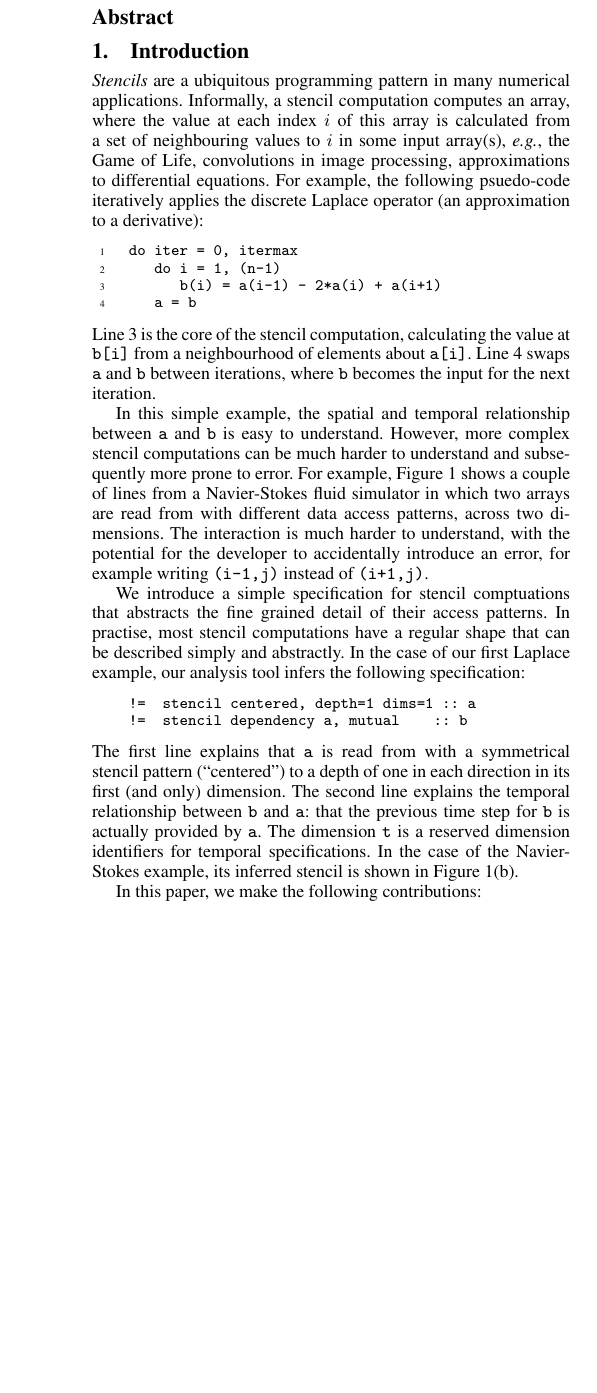
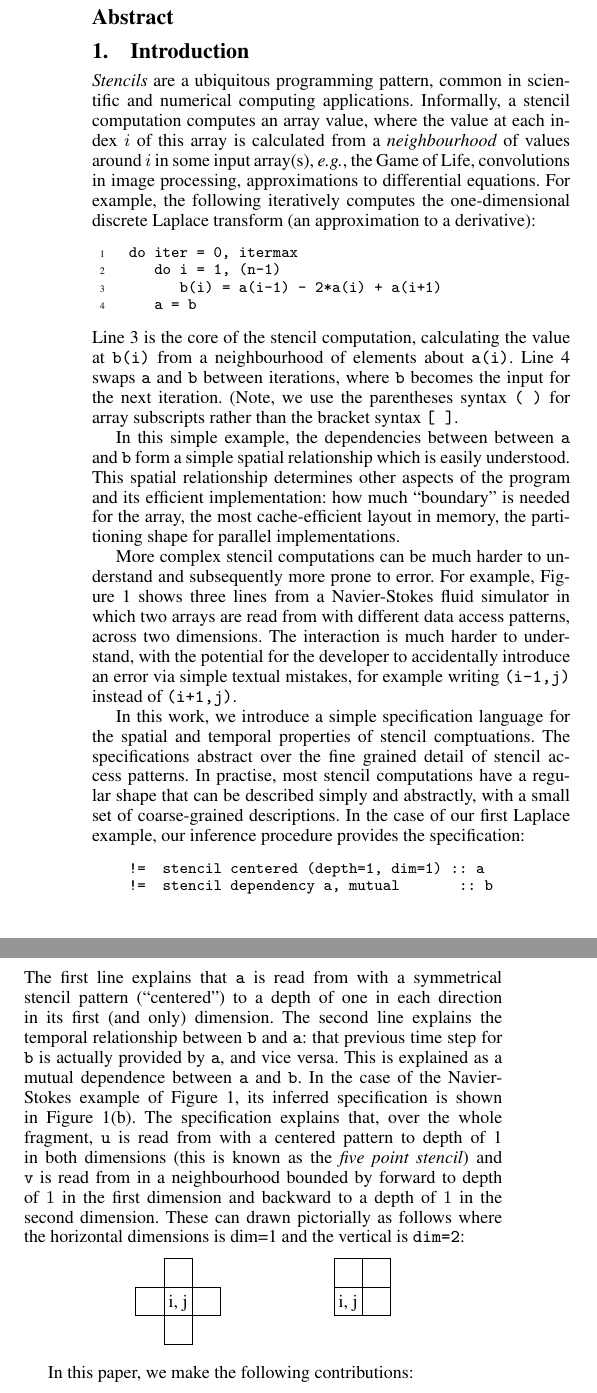
Before and after one commit to camfort/array-analyse, a LaTeX paper (paper.tex): part of one column of page 1 of 4 before the commit and two parts of the columns of page 1 of 4 after it, the two joined at a grey line, cut so that both start at the same text, the shorter picture padded with empty space. Compiled offline with pdfLaTeX; a missing font is replaced by an installed copy or a similar font.

Commit message:
improving intro

```diff
--- a/paper.tex
+++ b/paper.tex
@@ -9,6 +9,7 @@
 \usepackage{fancyvrb}
 \usepackage{subfigure}
 \usepackage{amsthm}
+\usepackage{tikz}
 
 \CustomVerbatimEnvironment{SpecVerbatim}{Verbatim}{fontsize=\footnotesize,xleftmargin=0.65cm,
 xrightmargin=0.2cm,commandchars=\\\{\},baselinestretch=0.97}
@@ -76,14 +77,14 @@ xrightmargin=0.2cm,commandchars=\\\{\},baselinestretch=0.97}
 
 \section{Introduction}
 
-\emph{Stencils} are a ubiquitous programming pattern in many numerical
-applications. Informally, a stencil computation computes
-an array, where the value at each index $i$ of this array is
-calculated from a set of neighbouring values to $i$ in some input
-array(s), \eg{}, the Game of Life, convolutions in image processing,
-approximations to differential equations. For example, the following
-psuedo-code iteratively applies the discrete Laplace
-operator (an approximation to a derivative):
+\emph{Stencils} are a ubiquitous programming pattern, common in
+scientific and numerical computing applications. Informally, a stencil
+computation computes an array value, where the value at each index $i$ of
+this array is calculated from a \emph{neighbourhood} of values around $i$ in
+some input array(s), \eg{}, the Game of Life, convolutions in image
+processing, approximations to differential equations. For example, the
+following iteratively computes the one-dimensional discrete Laplace
+transform (an approximation to a derivative):
 %
 \begin{ExmVerbatim}
 do iter = 0, itermax
@@ -93,45 +94,79 @@ do iter = 0, itermax
 \end{ExmVerbatim}
 %
 Line 3 is the core of the stencil computation, calculating
-the value at \texttt{b[i]} from a neighbourhood of elements about
-\texttt{a[i]}. Line 4 swaps
+the value at \texttt{b(i)} from a neighbourhood of elements about
+\texttt{a(i)}. Line 4 swaps
 \texttt{a} and \texttt{b} between iterations, where \texttt{b} becomes the
-input for the next iteration.
+input for the next iteration. (Note, we use the parentheses syntax
+\texttt{( )} for
+array subscripts rather than the bracket syntax \texttt{[ ]}.
 
 %This stencil computation exhibits statically decideable
 %spatial and temporal relationships between $\texttt{a}$ and
 %$\texttt{b}$.
-In this simple example, the spatial and temporal relationship
-between \texttt{a} and \texttt{b} is easy to understand. However,
-more complex stencil computations can be much harder to understand
-and subsequently more prone to error. For example, Figure~\ref{ref:navier-stokes-fragment}
-shows a couple of lines from a Navier-Stokes fluid simulator in
-which two arrays are read from with different data access patterns,
-across two dimensions. The interaction is much harder to understand,
-with the potential for the developer to accidentally introduce an
-error, for example writing $\texttt{(i-1,j)}$ instead of
-$\texttt{(i+1,j)}$.
+In this simple example, the dependencies between between \texttt{a}
+and \texttt{b} form a simple spatial relationship which is easily
+understood. This spatial relationship determines other aspects of the
+program and its efficient implementation: how much ``boundary'' is
+needed for the array, the most cache-efficient layout in memory,
+the partitioning shape for parallel implementations.
 
-We introduce a simple specification for stencil comptuations
-that abstracts the fine grained detail of their access patterns.
-In practise, most stencil computations have a regular shape that
-can be described simply and abstractly. In the case of our
-first Laplace example, our analysis tool infers the following specification:
+More complex stencil computations can be much harder to understand and
+subsequently more prone to error. For example,
+Figure~\ref{ref:navier-stokes-fragment} shows three lines from a
+Navier-Stokes fluid simulator in which two arrays are read from with
+different data access patterns, across two dimensions. The interaction
+is much harder to understand, with the potential for the developer to
+accidentally introduce an error via simple textual mistakes, for
+example writing $\texttt{(i-1,j)}$ instead of $\texttt{(i+1,j)}$.
+
+In this work, we introduce a simple specification language for the
+spatial and temporal properties of stencil comptuations. The
+specifications abstract over the fine grained detail of stencil access
+patterns.  In practise, most stencil computations have a regular shape
+that can be described simply and abstractly, with a small set of
+coarse-grained descriptions. In the case of our first Laplace example,
+our inference procedure provides the specification:
 %
 \begin{SpecVerbatim}
-!=  stencil centered, depth=1 dims=1 :: a
-!=  stencil dependency a, mutual    :: b
+!=  stencil centered (depth=1, dim=1) :: a
+!=  stencil dependency a, mutual       :: b
 \end{SpecVerbatim}
 %
-The first line explains that \texttt{a} is read from
-with a symmetrical stencil pattern (``centered'') to a depth
-of one in each direction in its first (and only) dimension.
-The second line explains the temporal relationship between
-\texttt{b} and \texttt{a}: that the previous time step for \texttt{b}
-is actually provided by \texttt{a}. The dimension \texttt{t} is a
-reserved dimension identifiers for temporal specifications. In
-the case of the Navier-Stokes example, its inferred stencil is shown
-in Figure~\ref{ref:navier-stokes-fragment}(b).
+The first line explains that \texttt{a} is read from with a
+symmetrical stencil pattern (``centered'') to a depth of one in each
+direction in its first (and only) dimension.  The second line explains
+the temporal relationship between \texttt{b} and \texttt{a}: that
+previous time step for \texttt{b} is actually provided by \texttt{a},
+and vice versa. This is explained as a mutual dependence between
+\texttt{a} and \texttt{b}. In the case of the Navier-Stokes example of
+Figure~\ref{ref:navier-stokes-fragment}, its inferred specification is shown
+in Figure~\ref{ref:navier-stokes-fragment}(b). The
+specification explains that, over the whole fragment, \texttt{u} is
+read from with a centered pattern to depth of 1 in both dimensions
+(this is known as the \emph{five point stencil}) and \texttt{v}
+is read from in a neighbourhood bounded by forward to depth of $1$ in
+the first dimension and backward to a depth of $1$ in the second
+dimension. These can drawn pictorially as follows where the horizontal
+dimensions is \text{dim=1} and the vertical is \texttt{dim=2}:
+
+\begin{center}
+\begin{tikzpicture}
+\node at (1.25,1.22) {i, j};
+\draw (1,1) rectangle (1.5,1.5);
+\draw (1.5,1) rectangle (2,1.5);
+\draw (1,0.5) rectangle (1.5,1);
+\draw (0.5,1) rectangle (1,1.5);
+\draw (1,1.5) rectangle (1.5,2);
+%
+\node at (4.25,1.22) {i, j};
+\draw (4,1) rectangle (4.5,1.5);
+\draw (4.5,1) rectangle (5,1.5);
+\draw (4.5,1.5) rectangle (5,2);
+\draw (4,1.5) rectangle (4.5,2);
+\end{tikzpicture}
+\end{center}
+
 
 In this paper, we make the following contributions:
 %
@@ -177,11 +212,11 @@ showing highly-detailed stencil computations. \\
 %\end{SpecVerbatim}
 
 \begin{SpecVerbatim}[xleftmargin=0.3cm]
-!=   stencil (centered, depth=1, dim=1)
-            + (centered, depth=1, dim=2) :: u
+!=   stencil centered(depth=1, dim=1)
+           + centered(depth=1, dim=2) :: u
 
-!=   stencil (forward, depth=1, dim=1)
-            + (backward, depth=1, dim=1) :: v
+!=   stencil forward(depth=1, dim=1)
+           * backward(depth=1, dim=2) :: v
 \end{SpecVerbatim}
 (b). Inferred stencil specification from CamFort
 \caption{Fragment of Navier-Stokes fluid simulator and its specification}
```
Also changed, not shown: paper.tex (19 more changed lines).
